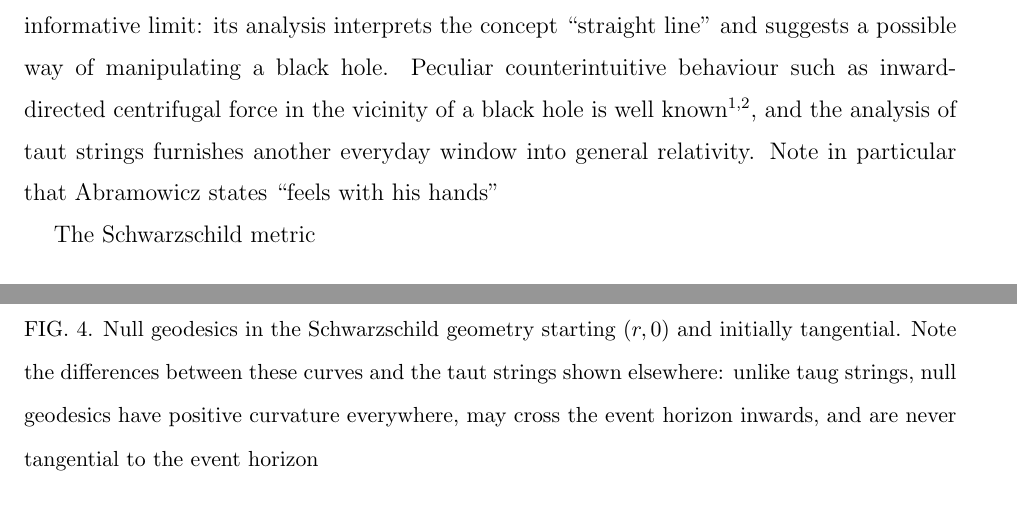
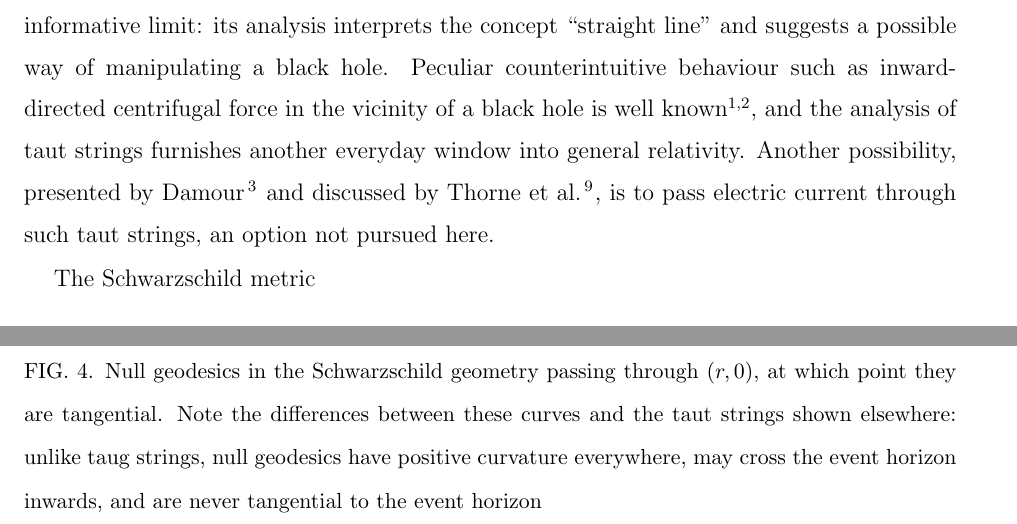
Before and after one commit to RobinHankin/string, a LaTeX paper (string_ajp.tex): two parts of pages 2 and 9 of 12 before the commit and two parts of pages 2 and 10 of 13 after it, joined at a grey line, cut so that both start at the same text. Compiled offline with pdfLaTeX; a missing bibliography style is replaced by a similar one.

Commit message:
minor tweaks

```diff
--- a/string_ajp.tex
+++ b/string_ajp.tex
@@ -77,7 +77,9 @@ counterintuitive behaviour such as inward-directed centrifugal force
 in the vicinity of a black hole is well
 known~\citep{abramowicz1992,abramowicz1993}, and the analysis of taut
 strings furnishes another everyday window into general relativity.
-Note in particular that Abramowicz states ``feels with his hands''
+Another possibility, presented by \citet{damour1978} and discussed by
+\citet{thorne1986}, is to pass electric current through such taut
+strings, an option not pursued here.
 
 The Schwarzschild metric
 
@@ -308,11 +310,12 @@ source code for the figures is available at
 \begin{figure}[p] % Created by "light_closest_approach.R"
 \centering
 \includegraphics[width=170mm]{light_closest_approach.pdf}
-\caption{Null geodesics in the Schwarzschild geometry starting~$(r,0)$
-  and initially tangential.  Note the differences between these curves
-  and the taut strings shown elsewhere: unlike taug strings, null
-  geodesics have positive curvature everywhere, may cross the event
-  horizon inwards, and are never tangential to the event horizon}
+\caption{Null geodesics in the Schwarzschild geometry passing
+  through~$(r,0)$, at which point they are tangential.  Note the
+  differences between these curves and the taut strings shown
+  elsewhere: unlike taug strings, null geodesics have positive
+  curvature everywhere, may cross the event horizon inwards, and are
+  never tangential to the event horizon}
 \label{light_closest_approach}
 \end{figure}
 
```
Also changed, not shown: stringrefs.bib (+19 -0 lines).
